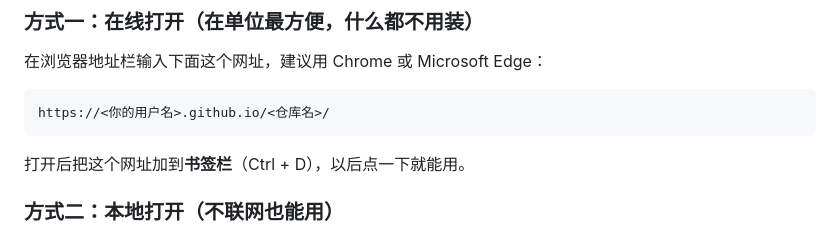
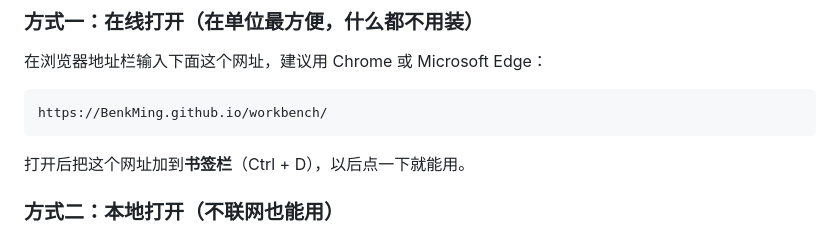
Before and after one commit to BenkMing/workbench, a Markdown page: 使用说明.md, the part around the change. GitHub-like rendering.

````diff
--- a/使用说明.md
+++ b/使用说明.md
@@ -9,7 +9,7 @@
 在浏览器地址栏输入下面这个网址，建议用 Chrome 或 Microsoft Edge：
 
 ```
-https://<你的用户名>.github.io/<仓库名>/
+https://BenkMing.github.io/workbench/
 ```
 
 打开后把这个网址加到**书签栏**（Ctrl + D），以后点一下就能用。
````
Also changed, not shown: README.md (+1 -1 lines).
